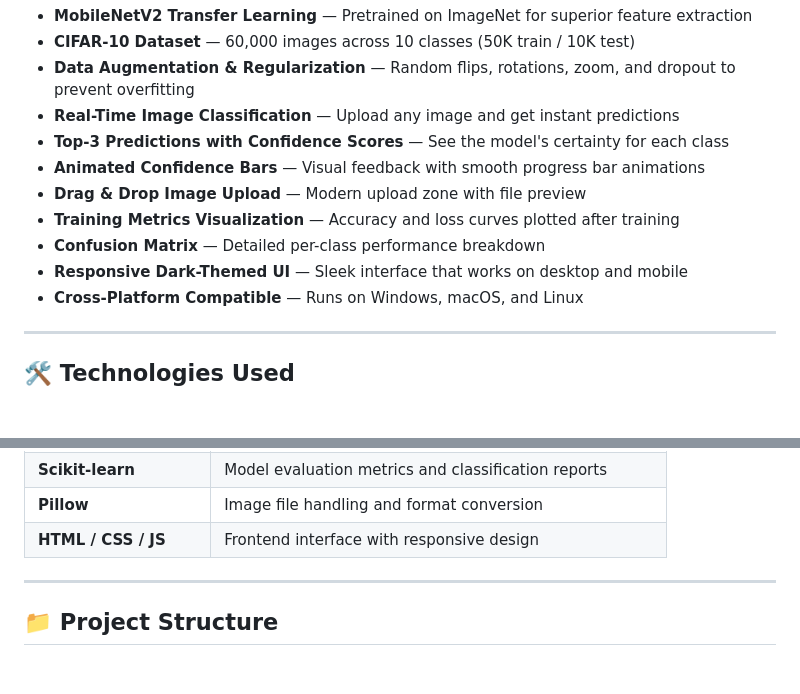
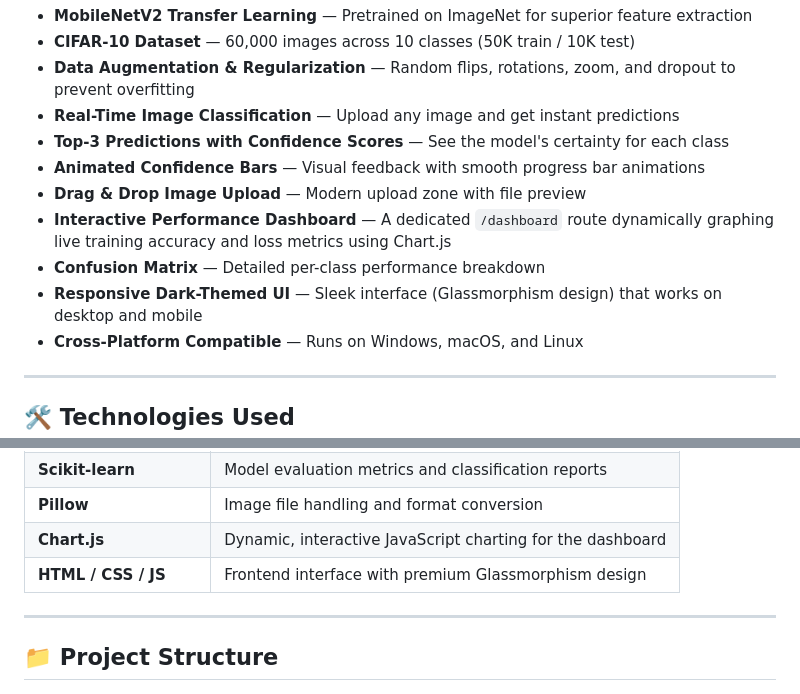
Before and after one commit to bhanuchippa/task-3, a Markdown page: README.md, 2 parts joined by grey strips. GitHub-like rendering; blank space fills up the shorter version.

Commit message:
Update README with Dashboard and Chart.js details

```diff
--- a/README.md
+++ b/README.md
@@ -93,9 +93,9 @@ The model is trained in two phases to maximize performance:
 - **Top-3 Predictions with Confidence Scores** — See the model's certainty for each class
 - **Animated Confidence Bars** — Visual feedback with smooth progress bar animations
 - **Drag & Drop Image Upload** — Modern upload zone with file preview
-- **Training Metrics Visualization** — Accuracy and loss curves plotted after training
+- **Interactive Performance Dashboard** — A dedicated `/dashboard` route dynamically graphing live training accuracy and loss metrics using Chart.js
 - **Confusion Matrix** — Detailed per-class performance breakdown
-- **Responsive Dark-Themed UI** — Sleek interface that works on desktop and mobile
+- **Responsive Dark-Themed UI** — Sleek interface (Glassmorphism design) that works on desktop and mobile
 - **Cross-Platform Compatible** — Runs on Windows, macOS, and Linux
 
 ---
@@ -115,7 +115,8 @@ The model is trained in two phases to maximize performance:
 | **Seaborn** | Statistical visualization (confusion matrix heatmap) |
 | **Scikit-learn** | Model evaluation metrics and classification reports |
 | **Pillow** | Image file handling and format conversion |
-| **HTML / CSS / JS** | Frontend interface with responsive design |
+| **Chart.js** | Dynamic, interactive JavaScript charting for the dashboard |
+| **HTML / CSS / JS** | Frontend interface with premium Glassmorphism design |
 
 ---
 
```
